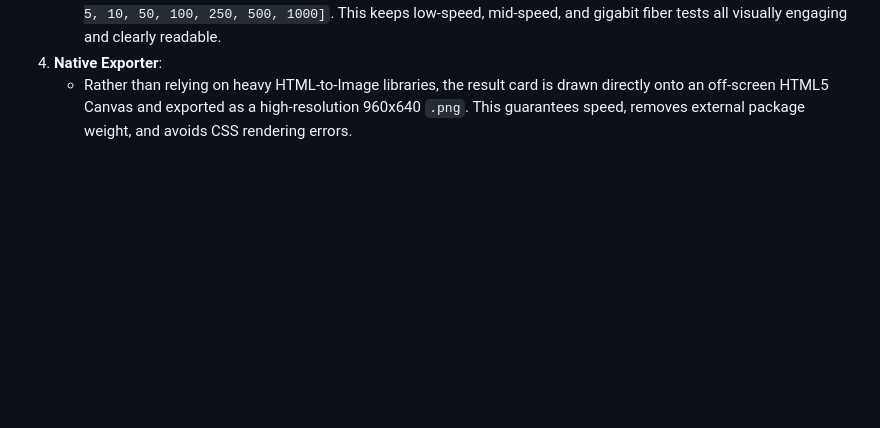
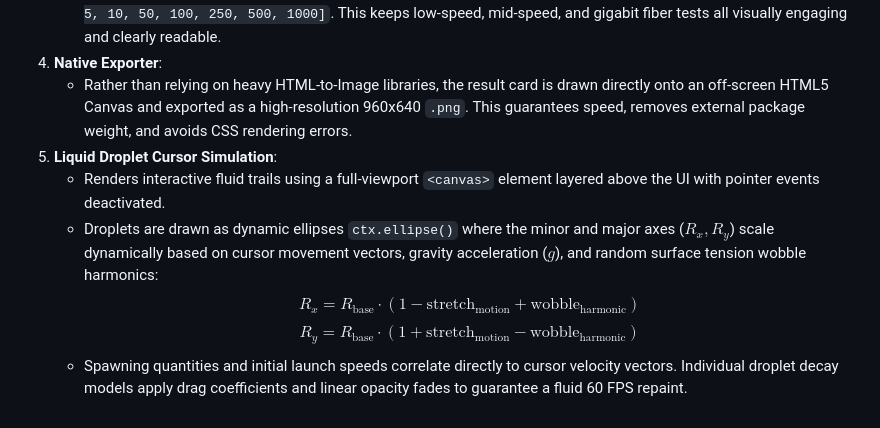
Before and after one commit to Harshal-2026/Internet-speed-tester, a Markdown page: ARCHITECTURE.md, the part around the change. GitHub-like rendering; blank space fills up the shorter version.

Commit message:
Update ARCHITECTURE.md to include liquid droplet cursor follower details

```diff
--- a/ARCHITECTURE.md
+++ b/ARCHITECTURE.md
@@ -71,3 +71,9 @@ To deliver a premium, responsive UX, several front-end optimizations are active:
    - We map speed values to needle percentages using a piece-wise linear interpolation curve across thresholds `[0, 1, 5, 10, 50, 100, 250, 500, 1000]`. This keeps low-speed, mid-speed, and gigabit fiber tests all visually engaging and clearly readable.
 4. **Native Exporter**:
    - Rather than relying on heavy HTML-to-Image libraries, the result card is drawn directly onto an off-screen HTML5 Canvas and exported as a high-resolution 960x640 `.png`. This guarantees speed, removes external package weight, and avoids CSS rendering errors.
+5. **Liquid Droplet Cursor Simulation**:
+   - Renders interactive fluid trails using a full-viewport `<canvas>` element layered above the UI with pointer events deactivated.
+   - Droplets are drawn as dynamic ellipses `ctx.ellipse()` where the minor and major axes ($R_x, R_y$) scale dynamically based on cursor movement vectors, gravity acceleration ($g$), and random surface tension wobble harmonics:
+     $$R_x = R_{\text{base}} \cdot (1 - \text{stretch}_{\text{motion}} + \text{wobble}_{\text{harmonic}})$$
+     $$R_y = R_{\text{base}} \cdot (1 + \text{stretch}_{\text{motion}} - \text{wobble}_{\text{harmonic}})$$
+   - Spawning quantities and initial launch speeds correlate directly to cursor velocity vectors. Individual droplet decay models apply drag coefficients and linear opacity fades to guarantee a fluid 60 FPS repaint.
```
